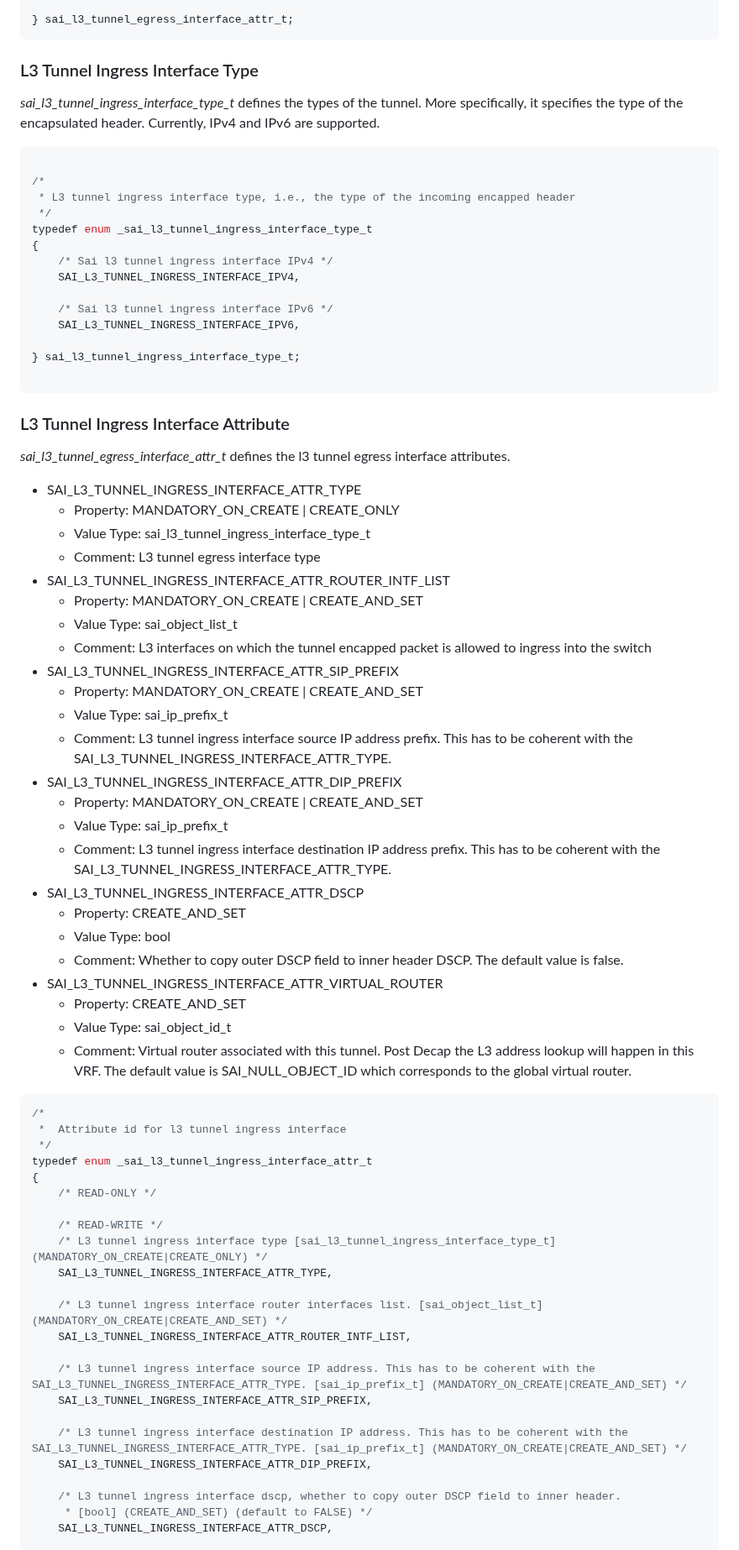
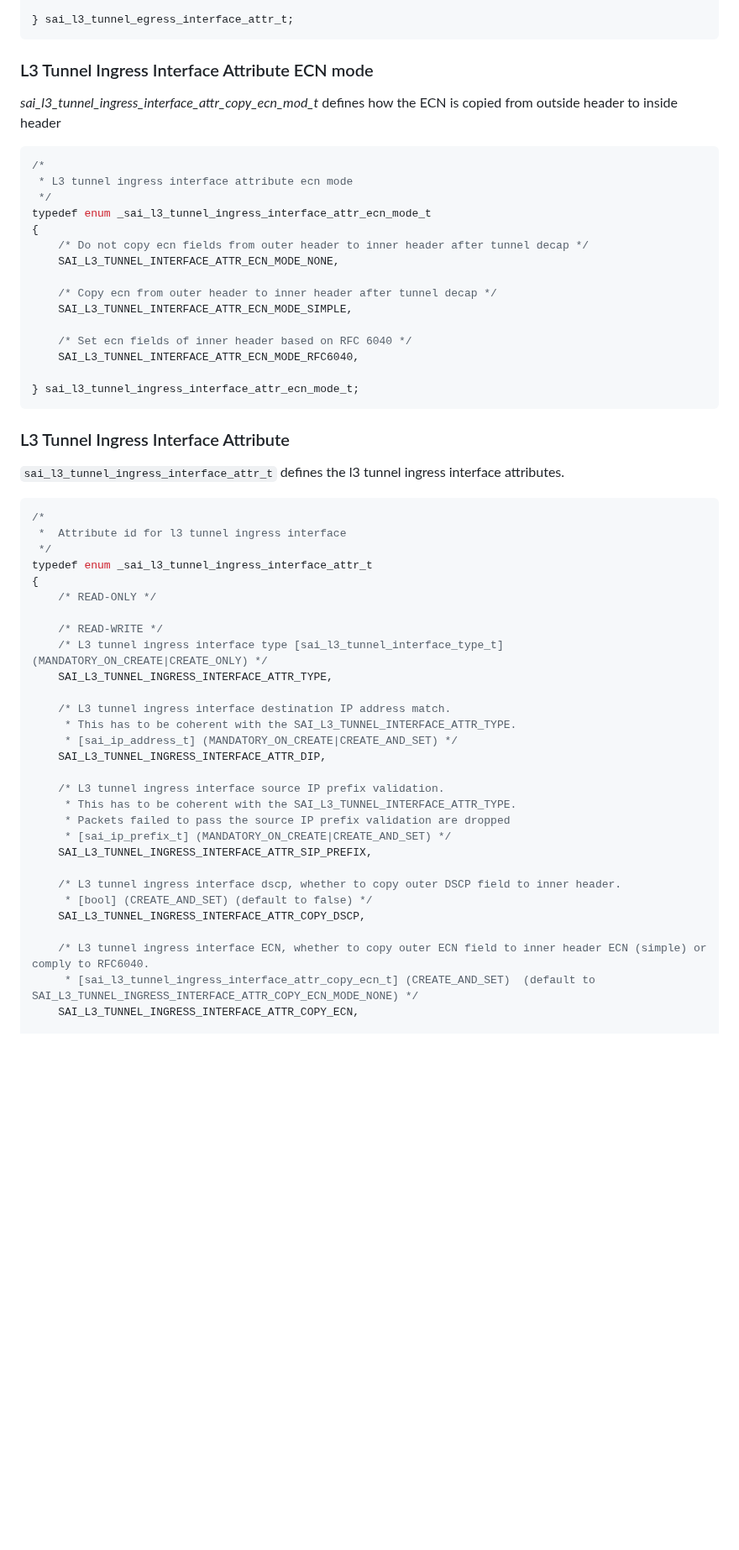
Before and after one commit to opencomputeproject/SAI, a Markdown page: doc/SAI-Proposal-L3-Tunnel.md, the part around one of its changes. Shown at 84% size. GitHub-like rendering; blank space fills up the shorter version.

```diff
--- a/doc/SAI-Proposal-L3-Tunnel.md
+++ b/doc/SAI-Proposal-L3-Tunnel.md
@@ -189,55 +190,31 @@ typedef enum _sai_l3_tunnel_egress_interface_attr_t
 } sai_l3_tunnel_egress_interface_attr_t;
 ~~~
 
-### L3 Tunnel Ingress Interface Type ###
+### L3 Tunnel Ingress Interface Attribute ECN mode ###
 
-*sai_l3_tunnel_ingress_interface_type_t* defines the types of the tunnel. More specifically, it specifies the type of the encapsulated header. Currently, IPv4 and IPv6 are supported.
+*sai_l3_tunnel_ingress_interface_attr_copy_ecn_mod_t* defines how the ECN is copied from outside header to inside header
 
 ~~~cpp
+/*
+ * L3 tunnel ingress interface attribute ecn mode
+ */
+typedef enum _sai_l3_tunnel_ingress_interface_attr_ecn_mode_t
+{
+    /* Do not copy ecn fields from outer header to inner header after tunnel decap */
+    SAI_L3_TUNNEL_INTERFACE_ATTR_ECN_MODE_NONE,
 
-/*
- * L3 tunnel ingress interface type, i.e., the type of the incoming encapped header
- */
-typedef enum _sai_l3_tunnel_ingress_interface_type_t
-{
-    /* Sai l3 tunnel ingress interface IPv4 */
-    SAI_L3_TUNNEL_INGRESS_INTERFACE_IPV4,
+    /* Copy ecn from outer header to inner header after tunnel decap */
+    SAI_L3_TUNNEL_INTERFACE_ATTR_ECN_MODE_SIMPLE,
 
-    /* Sai l3 tunnel ingress interface IPv6 */
-    SAI_L3_TUNNEL_INGRESS_INTERFACE_IPV6,
+    /* Set ecn fields of inner header based on RFC 6040 */
+    SAI_L3_TUNNEL_INTERFACE_ATTR_ECN_MODE_RFC6040,
 
-} sai_l3_tunnel_ingress_interface_type_t;
-
+} sai_l3_tunnel_ingress_interface_attr_ecn_mode_t;
 ~~~
 
 ### L3 Tunnel Ingress Interface Attribute ###
 
-*sai\_l3\_tunnel\_egress\_interface\_attr\_t* defines the l3 tunnel egress interface attributes.
-
-* SAI\_L3\_TUNNEL\_INGRESS\_INTERFACE\_ATTR\_TYPE
-    * Property: MANDATORY\_ON\_CREATE | CREATE\_ONLY
-    * Value Type: sai\_l3\_tunnel\_ingress\_interface\_type\_t
-    * Comment: L3 tunnel egress interface type
-* SAI\_L3\_TUNNEL\_INGRESS\_INTERFACE\_ATTR\_ROUTER\_INTF\_LIST
-    * Property: MANDATORY\_ON\_CREATE | CREATE\_AND\_SET
-    * Value Type: sai\_object\_list\_t
-    * Comment: L3 interfaces on which the tunnel encapped packet is allowed to ingress into the switch
-* SAI\_L3\_TUNNEL\_INGRESS\_INTERFACE\_ATTR\_SIP_PREFIX
-    * Property: MANDATORY\_ON\_CREATE | CREATE\_AND\_SET
-    * Value Type: sai\_ip\_prefix\_t
-    * Comment: L3 tunnel ingress interface source IP address prefix. This has to be coherent with the SAI\_L3\_TUNNEL\_INGRESS\_INTERFACE\_ATTR\_TYPE.
-* SAI\_L3\_TUNNEL\_INGRESS\_INTERFACE\_ATTR\_DIP_PREFIX
-    * Property: MANDATORY\_ON\_CREATE | CREATE\_AND\_SET
-    * Value Type: sai\_ip\_prefix\_t
-    * Comment: L3 tunnel ingress interface destination IP address prefix. This has to be coherent with the SAI\_L3\_TUNNEL\_INGRESS\_INTERFACE\_ATTR\_TYPE.
-* SAI\_L3\_TUNNEL\_INGRESS\_INTERFACE\_ATTR\_DSCP
-    * Property: CREATE\_AND\_SET
-    * Value Type: bool
-    * Comment: Whether to copy outer DSCP field to inner header DSCP. The default value is false.
-* SAI\_L3\_TUNNEL\_INGRESS\_INTERFACE\_ATTR\_VIRTUAL\_ROUTER
-    * Property: CREATE\_AND\_SET
-    * Value Type: sai\_object\_id\_t
-    * Comment: Virtual router associated with this tunnel. Post Decap the L3 address lookup will happen in this VRF. The default value is SAI_NULL_OBJECT_ID which corresponds to the global virtual router.
+`sai_l3_tunnel_ingress_interface_attr_t` defines the l3 tunnel ingress interface attributes.
 
 ~~~cpp
 /*
@@ -248,19 +225,25 @@ typedef enum _sai_l3_tunnel_ingress_interface_attr_t
     /* READ-ONLY */
 
     /* READ-WRITE */
-    /* L3 tunnel ingress interface type [sai_l3_tunnel_ingress_interface_type_t] (MANDATORY_ON_CREATE|CREATE_ONLY) */
+    /* L3 tunnel ingress interface type [sai_l3_tunnel_interface_type_t] (MANDATORY_ON_CREATE|CREATE_ONLY) */
     SAI_L3_TUNNEL_INGRESS_INTERFACE_ATTR_TYPE,
 
-	/* L3 tunnel ingress interface router interfaces list. [sai_object_list_t] (MANDATORY_ON_CREATE|CREATE_AND_SET) */
-    SAI_L3_TUNNEL_INGRESS_INTERFACE_ATTR_ROUTER_INTF_LIST,
+    /* L3 tunnel ingress interface destination IP address match.
+     * This has to be coherent with the SAI_L3_TUNNEL_INTERFACE_ATTR_TYPE.
+     * [sai_ip_address_t] (MANDATORY_ON_CREATE|CREATE_AND_SET) */
+    SAI_L3_TUNNEL_INGRESS_INTERFACE_ATTR_DIP,
 
-    /* L3 tunnel ingress interface source IP address. This has to be coherent with the SAI_L3_TUNNEL_INGRESS_INTERFACE_ATTR_TYPE. [sai_ip_prefix_t] (MANDATORY_ON_CREATE|CREATE_AND_SET) */
+    /* L3 tunnel ingress interface source IP prefix validation.
+     * This has to be coherent with the SAI_L3_TUNNEL_INTERFACE_ATTR_TYPE.
+     * Packets failed to pass the source IP prefix validation are dropped
+     * [sai_ip_prefix_t] (MANDATORY_ON_CREATE|CREATE_AND_SET) */
     SAI_L3_TUNNEL_INGRESS_INTERFACE_ATTR_SIP_PREFIX,
 
-    /* L3 tunnel ingress interface destination IP address. This has to be coherent with the SAI_L3_TUNNEL_INGRESS_INTERFACE_ATTR_TYPE. [sai_ip_prefix_t] (MANDATORY_ON_CREATE|CREATE_AND_SET) */
-    SAI_L3_TUNNEL_INGRESS_INTERFACE_ATTR_DIP_PREFIX,
+    /* L3 tunnel ingress interface dscp, whether to copy outer DSCP field to inner header.
+     * [bool] (CREATE_AND_SET) (default to false) */
+    SAI_L3_TUNNEL_INGRESS_INTERFACE_ATTR_COPY_DSCP,
 
-    /* L3 tunnel ingress interface dscp, whether to copy outer DSCP field to inner header.
-     * [bool] (CREATE_AND_SET) (default to FALSE) */
-    SAI_L3_TUNNEL_INGRESS_INTERFACE_ATTR_DSCP,
+    /* L3 tunnel ingress interface ECN, whether to copy outer ECN field to inner header ECN (simple) or comply to RFC6040.
+     * [sai_l3_tunnel_ingress_interface_attr_copy_ecn_t] (CREATE_AND_SET)  (default to SAI_L3_TUNNEL_INGRESS_INTERFACE_ATTR_COPY_ECN_MODE_NONE) */
+    SAI_L3_TUNNEL_INGRESS_INTERFACE_ATTR_COPY_ECN,
 
```
Also changed, not shown: other parts of doc/SAI-Proposal-L3-Tunnel.md (+129 -94 lines), doc/figures/sai_l3_tunnel_egress_twopass_model.png (added), 1 other file.
